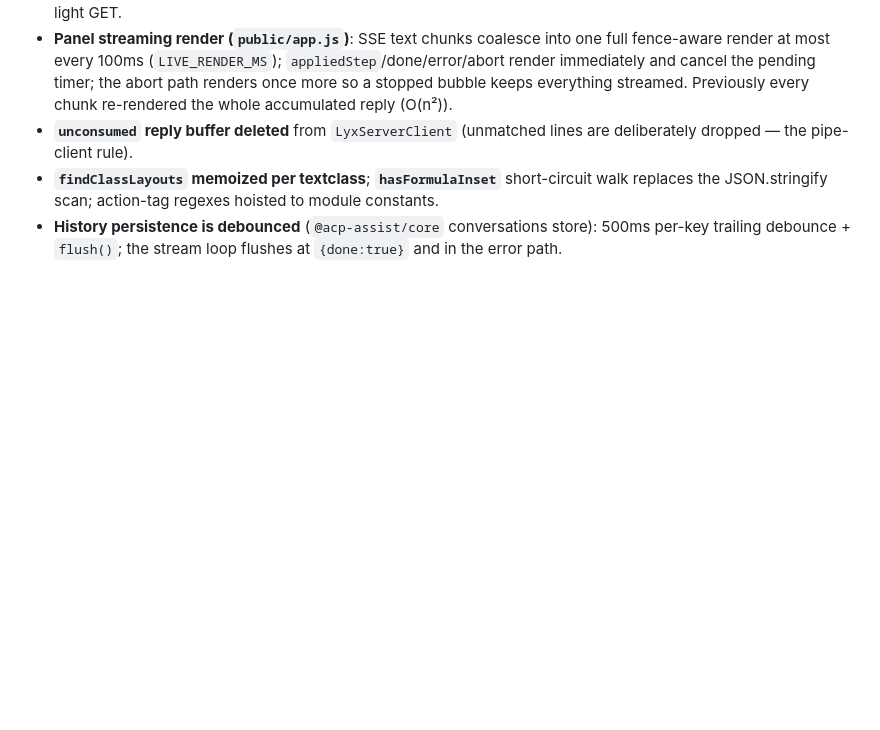
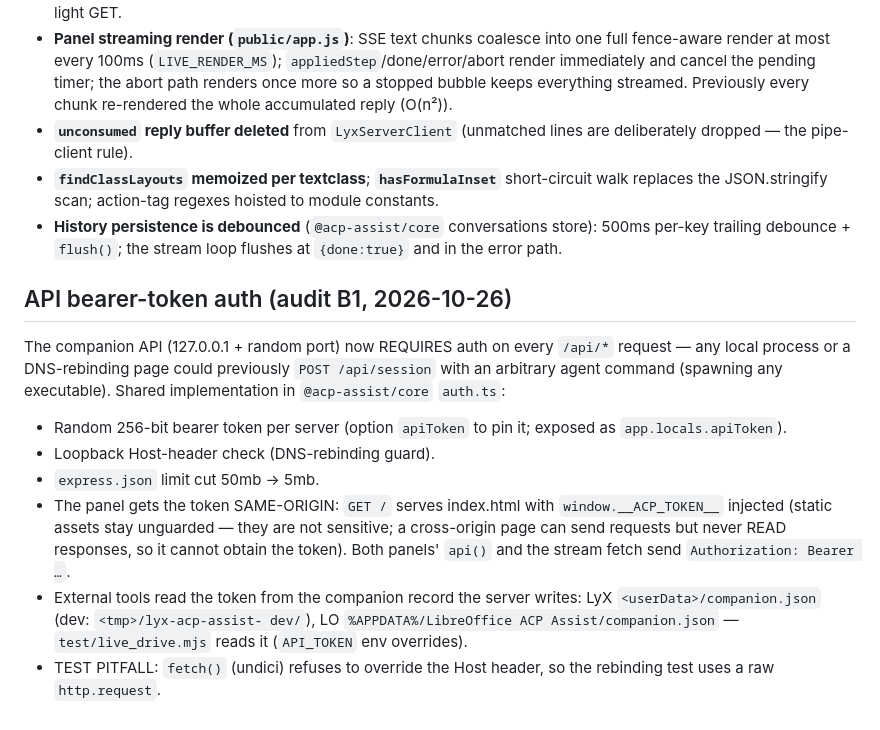
Before and after one commit to guzmandrade-dev/lyx-acp-assist, a Markdown page: apps/lyx/AGENTS.md, the part around the change. Rendered like a GitHub page; blank space fills up the shorter version.

Commit message:
docs: record the API bearer-token auth (B1) in both AGENTS.md

```diff
--- a/apps/lyx/AGENTS.md
+++ b/apps/lyx/AGENTS.md
@@ -987,3 +987,26 @@ probes (real PowerShell + real Windows clipboard) rather than LyX.
 - **History persistence is debounced** (`@acp-assist/core`
   conversations store): 500ms per-key trailing debounce + `flush()`;
   the stream loop flushes at `{done:true}` and in the error path.
+
+## API bearer-token auth (audit B1, 2026-10-26)
+
+The companion API (127.0.0.1 + random port) now REQUIRES auth on every
+`/api/*` request — any local process or a DNS-rebinding page could
+previously `POST /api/session` with an arbitrary agent command (spawning
+any executable). Shared implementation in `@acp-assist/core` `auth.ts`:
+
+- Random 256-bit bearer token per server (option `apiToken` to pin it;
+  exposed as `app.locals.apiToken`).
+- Loopback Host-header check (DNS-rebinding guard).
+- `express.json` limit cut 50mb → 5mb.
+- The panel gets the token SAME-ORIGIN: `GET /` serves index.html with
+  `window.__ACP_TOKEN__` injected (static assets stay unguarded — they
+  are not sensitive; a cross-origin page can send requests but never
+  READ responses, so it cannot obtain the token). Both panels' `api()`
+  and the stream fetch send `Authorization: Bearer …`.
+- External tools read the token from the companion record the server
+  writes: LyX `<userData>/companion.json` (dev: `<tmp>/lyx-acp-assist-
+  dev/`), LO `%APPDATA%/LibreOffice ACP Assist/companion.json` —
+  `test/live_drive.mjs` reads it (`API_TOKEN` env overrides).
+- TEST PITFALL: `fetch()` (undici) refuses to override the Host header,
+  so the rebinding test uses a raw `http.request`.
```
Also changed, not shown: apps/libreoffice/AGENTS.md (+21 -0 lines).
